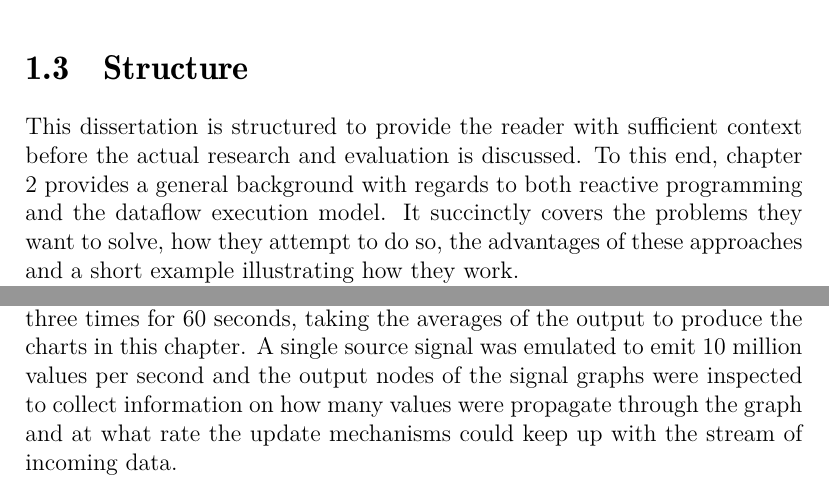
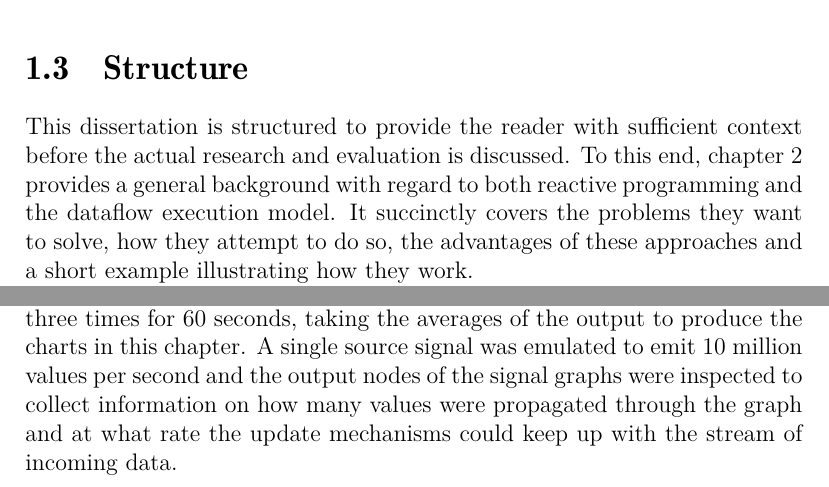
Before and after one commit to amoerie/reactivedataflow, a LaTeX thesis (Thesis.tex, which reads sections/chapter1-introduction.tex, sections/chapter5-evaluation.tex): two parts of pages 14 and 40 of 65, joined at a grey line, cut so that both start at the same text. Compiled offline with pdfLaTeX.

Commit message:
Further proofreadgin

```diff
--- a/sections/chapter1-introduction.tex
+++ b/sections/chapter1-introduction.tex
@@ -29,7 +29,7 @@ Furthermore, we evaluate this approach by comparing it to an implementation of t
 
 \section{Structure}
 
-This dissertation is structured to provide the reader with sufficient context before the actual research and evaluation is discussed. To this end, chapter 2 provides a general background with regards to both reactive programming and the dataflow execution model. It succinctly covers the problems they want to solve, how they attempt to do so, the advantages of these approaches and a short example illustrating how they work.
+This dissertation is structured to provide the reader with sufficient context before the actual research and evaluation is discussed. To this end, chapter 2 provides a general background with regard to both reactive programming and the dataflow execution model. It succinctly covers the problems they want to solve, how they attempt to do so, the advantages of these approaches and a short example illustrating how they work.
 
 In chapter 3, our custom language FrDataFlow is presented, with an elaborate sample program displaying most of the features supported by the language. The evaluation of this example by our interpreter is then visually detailed with diagrams and corresponding explanations.
 
--- a/sections/chapter5-evaluation.tex
+++ b/sections/chapter5-evaluation.tex
@@ -47,7 +47,7 @@ The square topology is expected to be the most common, it provides a signal grap
 \section{Benchmarks}
 
 All of the benchmarks in this chapter are run in the Racket VM with unlimited memory (16 GB RAM physical limit) and on an AMD Phenom II X4 955 processor (Quad core, 3.2 GHz). Three sample programs were created with around 100 signals each, each of which implementing one of the three topologies as shown in the diagrams. These programs were each executed three times for 60 seconds, taking the averages of the output to produce the charts in this chapter.
-A single source signal was emulated to emit 10 million values per second and the output nodes of the signal graphs were inspected to collect information on how many values were propagate through the graph and at what rate the update mechanisms could keep up with the stream of incoming data.
+A single source signal was emulated to emit 10 million values per second and the output nodes of the signal graphs were inspected to collect information on how many values were propagated through the graph and at what rate the update mechanisms could keep up with the stream of incoming data.
 
 \newpage
 \subsection{Without dataflow engine}
```
Also changed, not shown: Thesis.pdf, sections/chapter1-introduction.tex (2 more changed lines).
